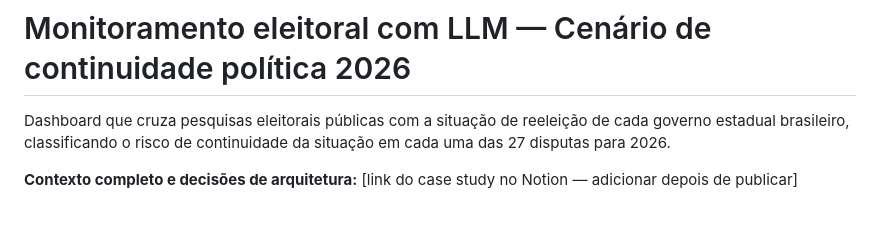
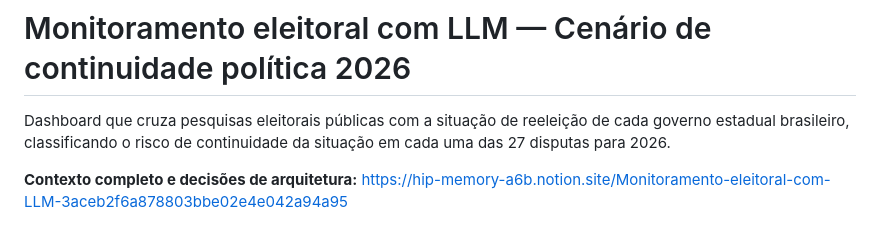
Before and after one commit to Danielterra13-lang/monitoramento-eleitoral-llm, a Markdown page: README.md, the part around the change. Drawn GitHub-style.

```diff
--- a/README.md
+++ b/README.md
@@ -4,7 +4,7 @@ Dashboard que cruza pesquisas eleitorais públicas com a situação de reeleiç
 de cada governo estadual brasileiro, classificando o risco de continuidade
 da situação em cada uma das 27 disputas para 2026.
 
-**Contexto completo e decisões de arquitetura:** [link do case study no Notion — adicionar depois de publicar]
+**Contexto completo e decisões de arquitetura:** https://hip-memory-a6b.notion.site/Monitoramento-eleitoral-com-LLM-3aceb2f6a878803bbe02e4e042a94a95
 
 ![Visão geral do dashboard](assets/screenshot-hero-tabela.png)
 
```
